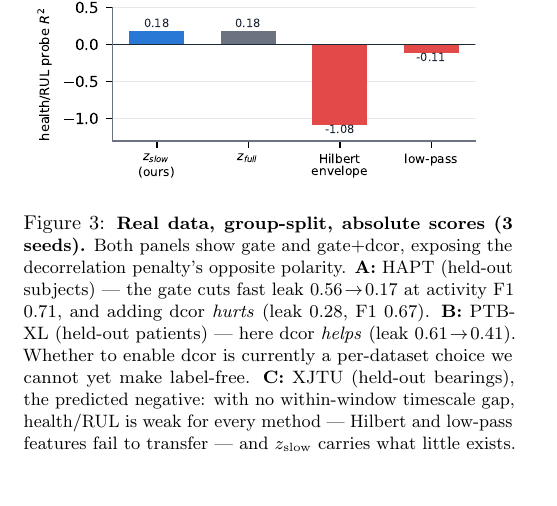
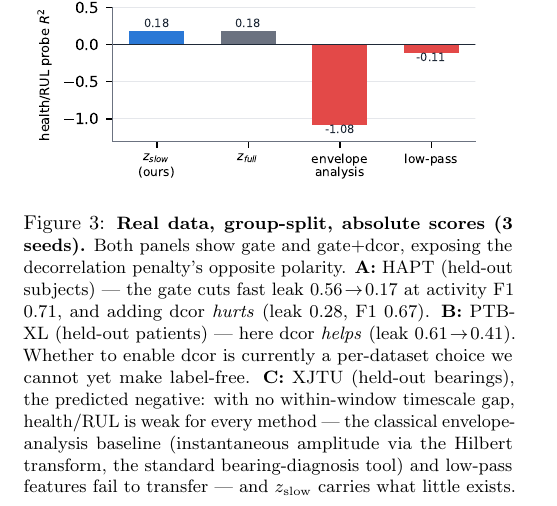
Before and after one commit to za2chan/hg-jepa, a LaTeX document (report.tex): part of page 6 of 6, cut so that both start at the same text. Compiled offline with pdfLaTeX.

Commit message:
Figure fixes: mech panel C legend overlap; gloss Hilbert as envelope analysis
- fig_mech C: legend to upper-left (no line overlap), low value labels above
  the line instead of clipped below the axis
- fig_real C: x label 'Hilbert envelope' -> 'envelope analysis'; report
  caption glosses it (instantaneous amplitude via Hilbert transform, the
  standard bearing-diagnosis tool)

Co-Authored-By: Claude Fable 5 <noreply@anthropic.com>

```diff
--- a/report.tex
+++ b/report.tex
@@ -332,9 +332,10 @@ leak $0.56\!\to\!0.17$ at activity F1 $0.71$, and adding dcor \emph{hurts}
 \emph{helps} (leak $0.61\!\to\!0.41$). Whether to enable dcor is currently a
 per-dataset choice we cannot yet make label-free.
 \textbf{C:} XJTU (held-out bearings), the predicted negative: with no
-within-window timescale gap, health/RUL is weak for every method --- Hilbert
-and low-pass features fail to transfer --- and $z_{\mathrm{slow}}$ carries
-what little exists.}
+within-window timescale gap, health/RUL is weak for every method --- the
+classical envelope-analysis baseline (instantaneous amplitude via the Hilbert
+transform, the standard bearing-diagnosis tool) and low-pass features fail to
+transfer --- and $z_{\mathrm{slow}}$ carries what little exists.}
 \vspace{-3mm}
 \end{figure}
 
```
Also changed, not shown: fig_mech.pdf, fig_mech.png, fig_method.pdf, fig_real.pdf, fig_real.png, 1 other file.
